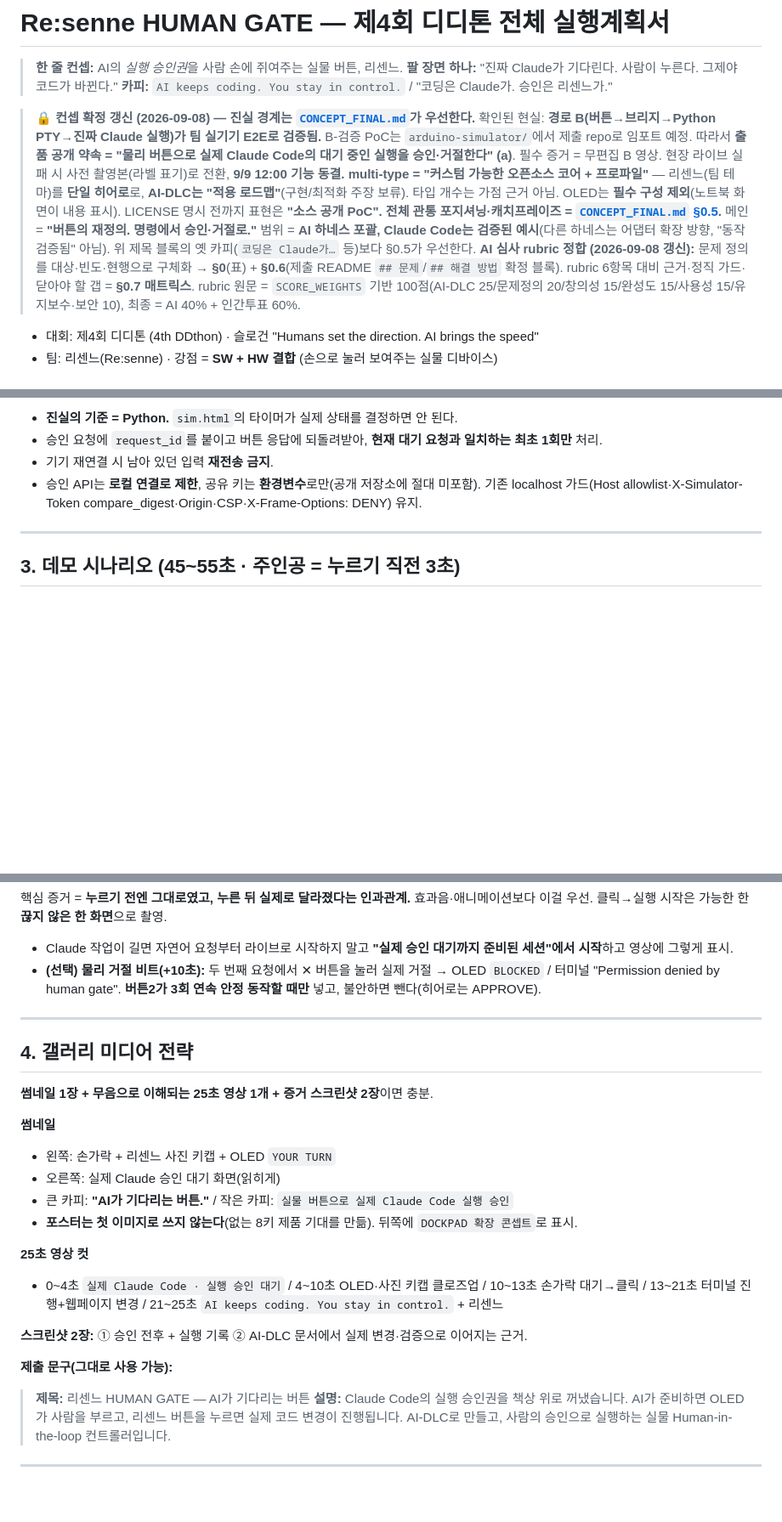
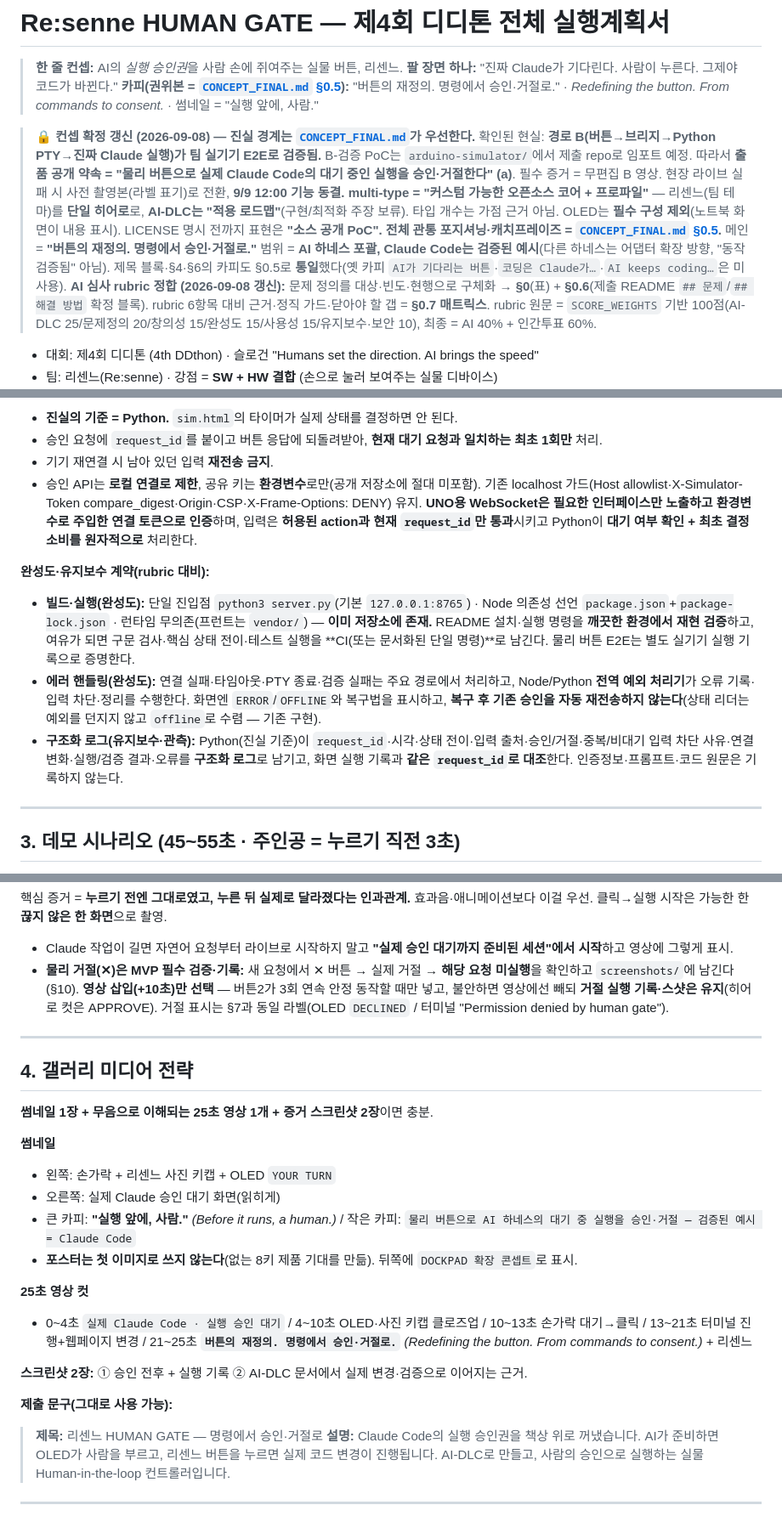
Before and after one commit to Bammuri/resenne-human-gate, a Markdown page: HACKATHON_EXECUTION_PLAN.md, 3 parts joined by grey strips. Shown at 85% size. Rendered like a GitHub page; blank space fills up the shorter version.

```diff
--- a/HACKATHON_EXECUTION_PLAN.md
+++ b/HACKATHON_EXECUTION_PLAN.md
@@ -2,14 +2,14 @@
 
 > **한 줄 컨셉:** AI의 *실행 승인권*을 사람 손에 쥐여주는 실물 버튼, 리센느.
 > **팔 장면 하나:** "진짜 Claude가 기다린다. 사람이 누른다. 그제야 코드가 바뀐다."
-> **카피:** `AI keeps coding. You stay in control.` / "코딩은 Claude가. 승인은 리센느가."
+> **카피(권위본 = [`CONCEPT_FINAL.md` §0.5](./CONCEPT_FINAL.md)):** "버튼의 재정의. 명령에서 승인·거절로." · *Redefining the button. From commands to consent.* · 썸네일 = "실행 앞에, 사람."
 
 > 🔒 **컨셉 확정 갱신 (2026-09-08) — 진실 경계는 [`CONCEPT_FINAL.md`](./CONCEPT_FINAL.md)가 우선한다.**
 > 확인된 현실: **경로 B(버튼→브리지→Python PTY→진짜 Claude 실행)가 팀 실기기 E2E로 검증됨.** B-검증 PoC는 `arduino-simulator/`에서 제출 repo로 임포트 예정.
 > 따라서 **출품 공개 약속 = "물리 버튼으로 실제 Claude Code의 대기 중인 실행을 승인·거절한다" (a)**. 필수 증거 = 무편집 B 영상. 현장 라이브 실패 시 사전 촬영본(라벨 표기)로 전환, **9/9 12:00 기능 동결.**
 > **multi-type = "커스텀 가능한 오픈소스 코어 + 프로파일"** — 리센느(팀 테마)를 **단일 히어로**로, **AI-DLC는 "적용 로드맵"**(구현/최적화 주장 보류). 타입 개수는 가점 근거 아님.
 > OLED는 **필수 구성 제외**(노트북 화면이 내용 표시). LICENSE 명시 전까지 표현은 **"소스 공개 PoC".**
-> **전체 관통 포지셔닝·캐치프레이즈 = [`CONCEPT_FINAL.md` §0.5](./CONCEPT_FINAL.md).** 메인 = **"버튼의 재정의. 명령에서 승인·거절로."** 범위 = **AI 하네스 포괄, Claude Code는 검증된 예시**(다른 하네스는 어댑터 확장 방향, "동작 검증됨" 아님). 위 제목 블록의 옛 카피(`코딩은 Claude가…` 등)보다 §0.5가 우선한다.
+> **전체 관통 포지셔닝·캐치프레이즈 = [`CONCEPT_FINAL.md` §0.5](./CONCEPT_FINAL.md).** 메인 = **"버튼의 재정의. 명령에서 승인·거절로."** 범위 = **AI 하네스 포괄, Claude Code는 검증된 예시**(다른 하네스는 어댑터 확장 방향, "동작 검증됨" 아님). 제목 블록·§4·§6의 카피도 §0.5로 **통일**했다(옛 카피 `AI가 기다리는 버튼`·`코딩은 Claude가…`·`AI keeps coding…`은 미사용).
 > **AI 심사 rubric 정합 (2026-09-08 갱신):** 문제 정의를 대상·빈도·현행으로 구체화 → **§0**(표) + **§0.6**(제출 README `## 문제`/`## 해결 방법` 확정 블록). rubric 6항목 대비 근거·정직 가드·닫아야 할 갭 = **§0.7 매트릭스**. rubric 원문 = `SCORE_WEIGHTS` 기반 100점(AI-DLC 25/문제정의 20/창의성 15/완성도 15/사용성 15/유지보수·보안 10), 최종 = AI 40% + 인간투표 60%.
 
 - 대회: 제4회 디디톤 (4th DDthon) · 슬로건 "Humans set the direction. AI brings the speed"
@@ -133,7 +136,12 @@ Button Lab 브라우저 (sim.html / app)
 - **진실의 기준 = Python.** `sim.html`의 타이머가 실제 상태를 결정하면 안 된다.
 - 승인 요청에 `request_id`를 붙이고 버튼 응답에 되돌려받아, **현재 대기 요청과 일치하는 최초 1회만** 처리.
 - 기기 재연결 시 남아 있던 입력 **재전송 금지**.
-- 승인 API는 **로컬 연결로 제한**, 공유 키는 **환경변수**로만(공개 저장소에 절대 미포함). 기존 localhost 가드(Host allowlist·X-Simulator-Token compare_digest·Origin·CSP·X-Frame-Options: DENY) 유지.
+- 승인 API는 **로컬 연결로 제한**, 공유 키는 **환경변수**로만(공개 저장소에 절대 미포함). 기존 localhost 가드(Host allowlist·X-Simulator-Token compare_digest·Origin·CSP·X-Frame-Options: DENY) 유지. **UNO용 WebSocket은 필요한 인터페이스만 노출하고 환경변수로 주입한 연결 토큰으로 인증**하며, 입력은 **허용된 action과 현재 `request_id`만 통과**시키고 Python이 **대기 여부 확인 + 최초 결정 소비를 원자적으로** 처리한다.
+
+**완성도·유지보수 계약(rubric 대비):**
+- **빌드·실행(완성도):** 단일 진입점 `python3 server.py`(기본 `127.0.0.1:8765`) · Node 의존성 선언 `package.json`+`package-lock.json` · 런타임 무의존(프런트는 `vendor/`) — **이미 저장소에 존재.** README 설치·실행 명령을 **깨끗한 환경에서 재현 검증**하고, 여유가 되면 구문 검사·핵심 상태 전이·테스트 실행을 **CI(또는 문서화된 단일 명령)**로 남긴다. 물리 버튼 E2E는 별도 실기기 실행 기록으로 증명한다.
+- **에러 핸들링(완성도):** 연결 실패·타임아웃·PTY 종료·검증 실패는 주요 경로에서 처리하고, Node/Python **전역 예외 처리기**가 오류 기록·입력 차단·정리를 수행한다. 화면엔 `ERROR`/`OFFLINE`와 복구법을 표시하고, **복구 후 기존 승인을 자동 재전송하지 않는다**(상태 리더는 예외를 던지지 않고 `offline`로 수렴 — 기존 구현).
+- **구조화 로그(유지보수·관측):** Python(진실 기준)이 `request_id`·시각·상태 전이·입력 출처·승인/거절·중복/비대기 입력 차단 사유·연결 변화·실행/검증 결과·오류를 **구조화 로그**로 남기고, 화면 실행 기록과 **같은 `request_id`로 대조**한다. 인증정보·프롬프트·코드 원문은 기록하지 않는다.
 
 ---
 
@@ -154,7 +162,7 @@ Button Lab 브라우저 (sim.html / app)
 
 핵심 증거 = **누르기 전엔 그대로였고, 누른 뒤 실제로 달라졌다는 인과관계.** 효과음·애니메이션보다 이걸 우선. 클릭→실행 시작은 가능한 한 **끊지 않은 한 화면**으로 촬영.
 - Claude 작업이 길면 자연어 요청부터 라이브로 시작하지 말고 **"실제 승인 대기까지 준비된 세션"에서 시작**하고 영상에 그렇게 표시.
-- **(선택) 물리 거절 비트(+10초):** 두 번째 요청에서 ✕ 버튼을 눌러 실제 거절 → OLED `BLOCKED` / 터미널 "Permission denied by human gate". **버튼2가 3회 연속 안정 동작할 때만** 넣고, 불안하면 뺀다(히어로는 APPROVE).
+- **물리 거절(✕)은 MVP 필수 검증·기록:** 새 요청에서 ✕ 버튼 → 실제 거절 → **해당 요청 미실행**을 확인하고 `screenshots/`에 남긴다(§10). **영상 삽입(+10초)만 선택** — 버튼2가 3회 연속 안정 동작할 때만 넣고, 불안하면 영상에선 빼되 **거절 실행 기록·스샷은 유지**(히어로 컷은 APPROVE). 거절 표시는 §7과 동일 라벨(OLED `DECLINED` / 터미널 "Permission denied by human gate").
 
 ---
 
@@ -165,16 +173,16 @@ Button Lab 브라우저 (sim.html / app)
 **썸네일**
 - 왼쪽: 손가락 + 리센느 사진 키캡 + OLED `YOUR TURN`
 - 오른쪽: 실제 Claude 승인 대기 화면(읽히게)
-- 큰 카피: **"AI가 기다리는 버튼."** / 작은 카피: `실물 버튼으로 실제 Claude Code 실행 승인`
+- 큰 카피: **"실행 앞에, 사람."** *(Before it runs, a human.)* / 작은 카피: `물리 버튼으로 AI 하네스의 대기 중 실행을 승인·거절 — 검증된 예시 = Claude Code`
 - **포스터는 첫 이미지로 쓰지 않는다**(없는 8키 제품 기대를 만듦). 뒤쪽에 `DOCKPAD 확장 콘셉트`로 표시.
 
 **25초 영상 컷**
-- 0~4초 `실제 Claude Code · 실행 승인 대기` / 4~10초 OLED·사진 키캡 클로즈업 / 10~13초 손가락 대기→클릭 / 13~21초 터미널 진행+웹페이지 변경 / 21~25초 `AI keeps coding. You stay in control.` + 리센느
+- 0~4초 `실제 Claude Code · 실행 승인 대기` / 4~10초 OLED·사진 키캡 클로즈업 / 10~13초 손가락 대기→클릭 / 13~21초 터미널 진행+웹페이지 변경 / 21~25초 **`버튼의 재정의. 명령에서 승인·거절로.`** *(Redefining the button. From commands to consent.)* + 리센느
 
 **스크린샷 2장:** ① 승인 전후 + 실행 기록 ② AI-DLC 문서에서 실제 변경·검증으로 이어지는 근거.
 
 **제출 문구(그대로 사용 가능):**
-> **제목:** 리센느 HUMAN GATE — AI가 기다리는 버튼
+> **제목:** 리센느 HUMAN GATE — 명령에서 승인·거절로
 > **설명:** Claude Code의 실행 승인권을 책상 위로 꺼냈습니다. AI가 준비하면 OLED가 사람을 부르고, 리센느 버튼을 누르면 실제 코드 변경이 진행됩니다. AI-DLC로 만들고, 사람의 승인으로 실행하는 실물 Human-in-the-loop 컨트롤러입니다.
 
 ---
```
Also changed, not shown: other parts of HACKATHON_EXECUTION_PLAN.md (+16 -10 lines).
